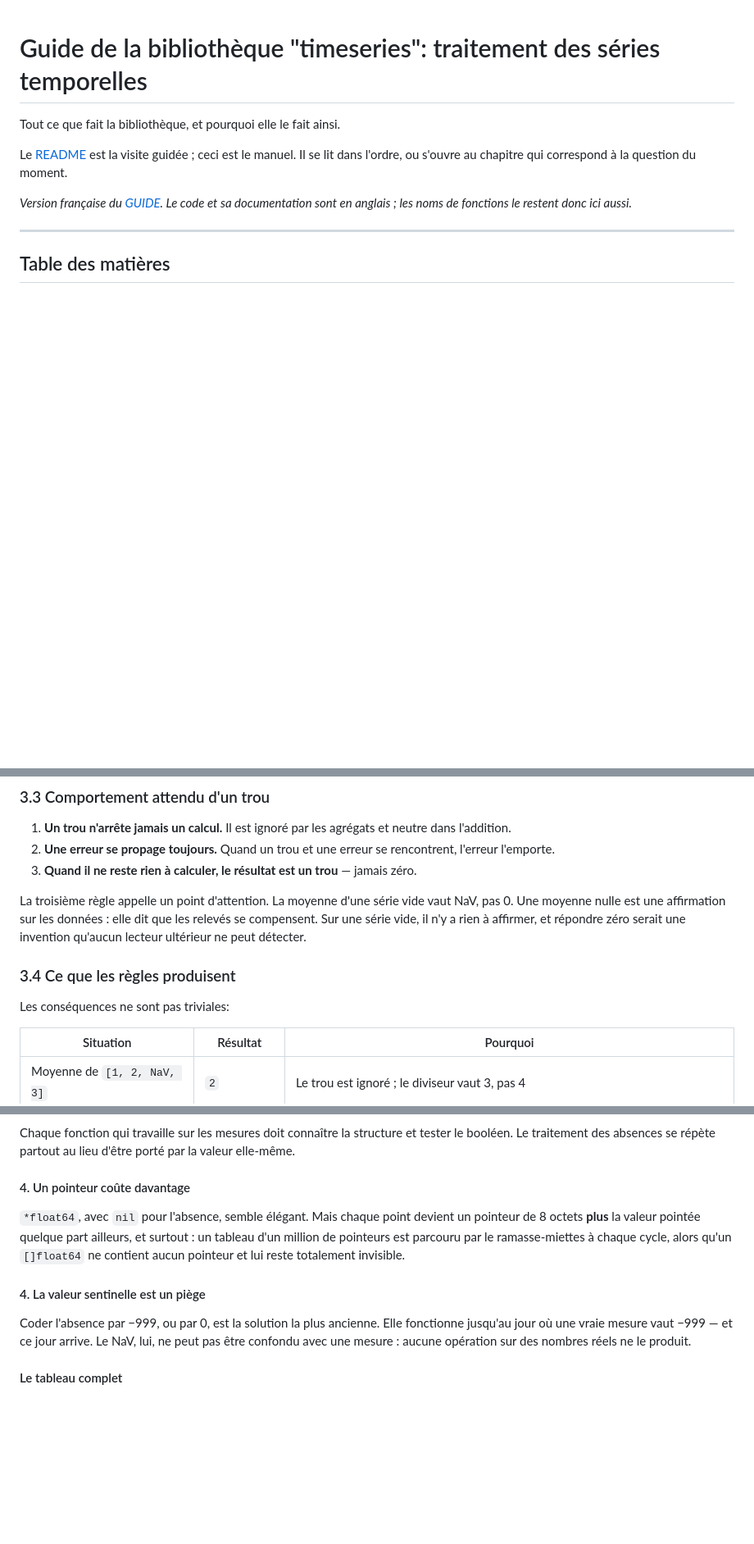
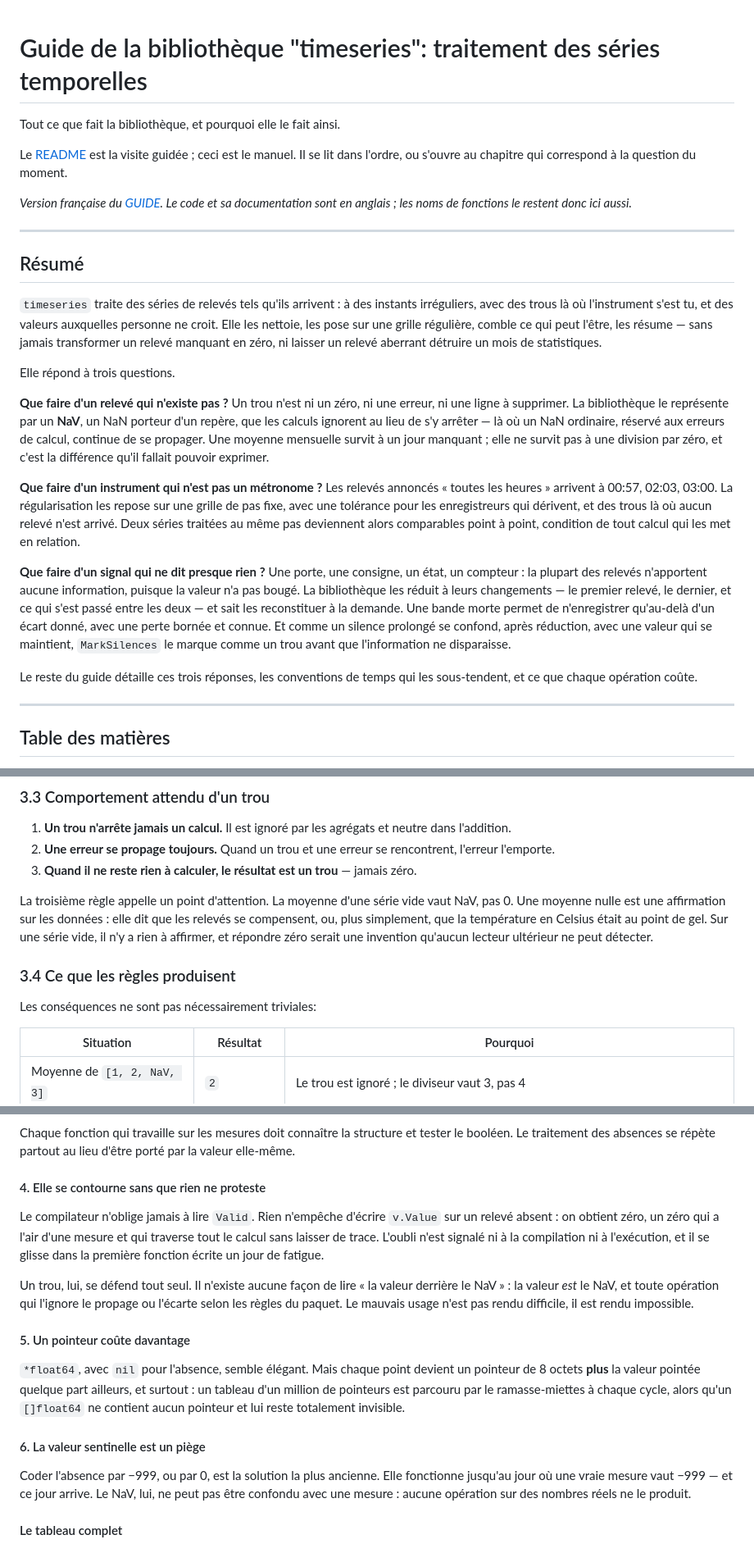
Before and after one commit to fflamingodev/timeseries, a Markdown page: GUIDE.fr.md, 3 parts joined by grey strips. Shown at 82% size. Rendered like a GitHub page; blank space fills up the shorter version.

Commit message:
Guide français : résumé en tête, la réduction mise en avant, six raisons au lieu de quatre
Un résumé ouvre le document et pose les trois questions auxquelles la
bibliothèque répond : que faire d'un relevé qui n'existe pas, d'un
instrument qui n'est pas un métronome, et d'un signal qui ne dit presque
rien.

La troisième manquait. Les séries à faible contenu informationnel — une
porte, une consigne, un état, un compteur — sont un point fort de la
bibliothèque et n'apparaissaient qu'au chapitre 10. Le premier chapitre
les annonce désormais comme l'autre extrémité du problème traité.

Deux sections portaient le numéro 4 dans la comparaison des solutions.
Elles sont renumérotées, et une raison s'ajoute : une structure à champ
booléen se contourne sans que rien ne proteste. Le compilateur n'oblige
jamais à lire Valid, et lire Value sur un relevé absent rend un zéro qui
a l'air d'une mesure. Un trou n'offre pas cette prise : il n'existe
aucune façon de lire la valeur derrière lui.

Co-Authored-By: Claude Opus 5 <noreply@anthropic.com>

```diff
--- a/GUIDE.fr.md
+++ b/GUIDE.fr.md
@@ -6,6 +6,22 @@ Tout ce que fait la bibliothèque, et pourquoi elle le fait ainsi.
 Le [README](README.md) est la visite guidée ; ceci est le manuel. Il se lit dans l'ordre, ou s'ouvre au chapitre qui correspond à la question du moment.
 
 *Version française du [GUIDE](GUIDE.md). Le code et sa documentation sont en anglais ; les noms de fonctions le restent donc ici aussi.*
+
+---
+
+## Résumé
+
+`timeseries` traite des séries de relevés tels qu'ils arrivent : à des instants irréguliers, avec des trous là où l'instrument s'est tu, et des valeurs auxquelles personne ne croit. Elle les nettoie, les pose sur une grille régulière, comble ce qui peut l'être, les résume — sans jamais transformer un relevé manquant en zéro, ni laisser un relevé aberrant détruire un mois de statistiques.
+
+Elle répond à trois questions.
+
+**Que faire d'un relevé qui n'existe pas ?** Un trou n'est ni un zéro, ni une erreur, ni une ligne à supprimer. La bibliothèque le représente par un **NaV**, un NaN porteur d'un repère, que les calculs ignorent au lieu de s'y arrêter — là où un NaN ordinaire, réservé aux erreurs de calcul, continue de se propager. Une moyenne mensuelle survit à un jour manquant ; elle ne survit pas à une division par zéro, et c'est la différence qu'il fallait pouvoir exprimer.
+
+**Que faire d'un instrument qui n'est pas un métronome ?** Les relevés annoncés « toutes les heures » arrivent à 00:57, 02:03, 03:00. La régularisation les repose sur une grille de pas fixe, avec une tolérance pour les enregistreurs qui dérivent, et des trous là où aucun relevé n'est arrivé. Deux séries traitées au même pas deviennent alors comparables point à point, condition de tout calcul qui les met en relation.
+
+**Que faire d'un signal qui ne dit presque rien ?** Une porte, une consigne, un état, un compteur : la plupart des relevés n'apportent aucune information, puisque la valeur n'a pas bougé. La bibliothèque les réduit à leurs changements — le premier relevé, le dernier, et ce qui s'est passé entre les deux — et sait les reconstituer à la demande. Une bande morte permet de n'enregistrer qu'au-delà d'un écart donné, avec une perte bornée et connue. Et comme un silence prolongé se confond, après réduction, avec une valeur qui se maintient, `MarkSilences` le marque comme un trou avant que l'information ne disparaisse.
+
+Le reste du guide détaille ces trois réponses, les conventions de temps qui les sous-tendent, et ce que chaque opération coûte.
 
 ---
 
@@ -99,11 +117,11 @@ Dans tout ce guide, un **trou** désigne un relevé manquant, c'est-à-dire un N
 2. **Une erreur se propage toujours.** Quand un trou et une erreur se rencontrent, l'erreur l'emporte.
 3. **Quand il ne reste rien à calculer, le résultat est un trou** — jamais zéro.
 
-La troisième règle appelle un point d'attention. La moyenne d'une série vide vaut NaV, pas 0. Une moyenne nulle est une affirmation sur les données : elle dit que les relevés se compensent. Sur une série vide, il n'y a rien à affirmer, et répondre zéro serait une invention qu'aucun lecteur ultérieur ne peut détecter.
+La troisième règle appelle un point d'attention. La moyenne d'une série vide vaut NaV, pas 0. Une moyenne nulle est une affirmation sur les données : elle dit que les relevés se compensent, ou, plus simplement, que la température en Celsius était au point de gel. Sur une série vide, il n'y a rien à affirmer, et répondre zéro serait une invention qu'aucun lecteur ultérieur ne peut détecter.
 
 ### 3.4 Ce que les règles produisent
 
-Les conséquences ne sont pas triviales:
+Les conséquences ne sont pas nécessairement triviales:
 
 | Situation | Résultat | Pourquoi |
 |---|---|---|
@@ -224,11 +242,17 @@ Deux fois plus lent, et 8 Mo alloués à chaque appel. Sur un traitement qui enc
 
 Chaque fonction qui travaille sur les mesures doit connaître la structure et tester le booléen. Le traitement des absences se répète partout au lieu d'être porté par la valeur elle-même.
 
-#### 4. Un pointeur coûte davantage
+#### 4. Elle se contourne sans que rien ne proteste
+
+Le compilateur n'oblige jamais à lire `Valid`. Rien n'empêche d'écrire `v.Value` sur un relevé absent : on obtient zéro, un zéro qui a l'air d'une mesure et qui traverse tout le calcul sans laisser de trace. L'oubli n'est signalé ni à la compilation ni à l'exécution, et il se glisse dans la première fonction écrite un jour de fatigue.
+
+Un trou, lui, se défend tout seul. Il n'existe aucune façon de lire « la valeur derrière le NaV » : la valeur *est* le NaV, et toute opération qui l'ignore le propage ou l'écarte selon les règles du paquet. Le mauvais usage n'est pas rendu difficile, il est rendu impossible.
+
+#### 5. Un pointeur coûte davantage
 
 `*float64`, avec `nil` pour l'absence, semble élégant. Mais chaque point devient un pointeur de 8 octets **plus** la valeur pointée quelque part ailleurs, et surtout : un tableau d'un million de pointeurs est parcouru par le ramasse-miettes à chaque cycle, alors qu'un `[]float64` ne contient aucun pointeur et lui reste totalement invisible.
 
-#### 4. La valeur sentinelle est un piège
+#### 6. La valeur sentinelle est un piège
 
 Coder l'absence par −999, ou par 0, est la solution la plus ancienne. Elle fonctionne jusqu'au jour où une vraie mesure vaut −999 — et ce jour arrive. Le NaV, lui, ne peut pas être confondu avec une mesure : aucune opération sur des nombres réels ne le produit.
 
```
Also changed, not shown: other parts of GUIDE.fr.md (+3 -1 lines).
